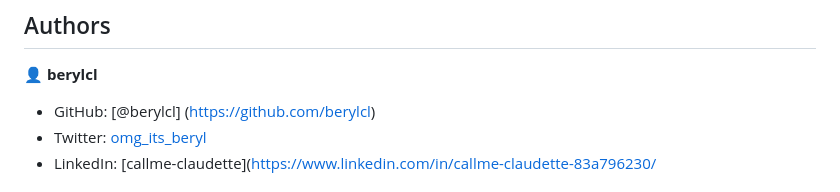
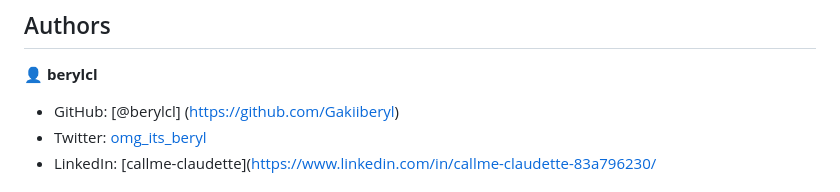
Before and after one commit to berylcl/Desktop-Version, a Markdown page: README.md, the part around the change. Drawn GitHub-style.

```diff
--- a/README.md
+++ b/README.md
@@ -173,7 +173,7 @@ Example commands:
 
 👤 **berylcl**
 
-- GitHub: [@berylcl] (https://github.com/berylcl)
+- GitHub: [@berylcl] (https://github.com/Gakiiberyl)
 - Twitter: [omg_its_beryl](https://twitter.com/omg_its_beryl)
 - LinkedIn: [callme-claudette](https://www.linkedin.com/in/callme-claudette-83a796230/
 
```
